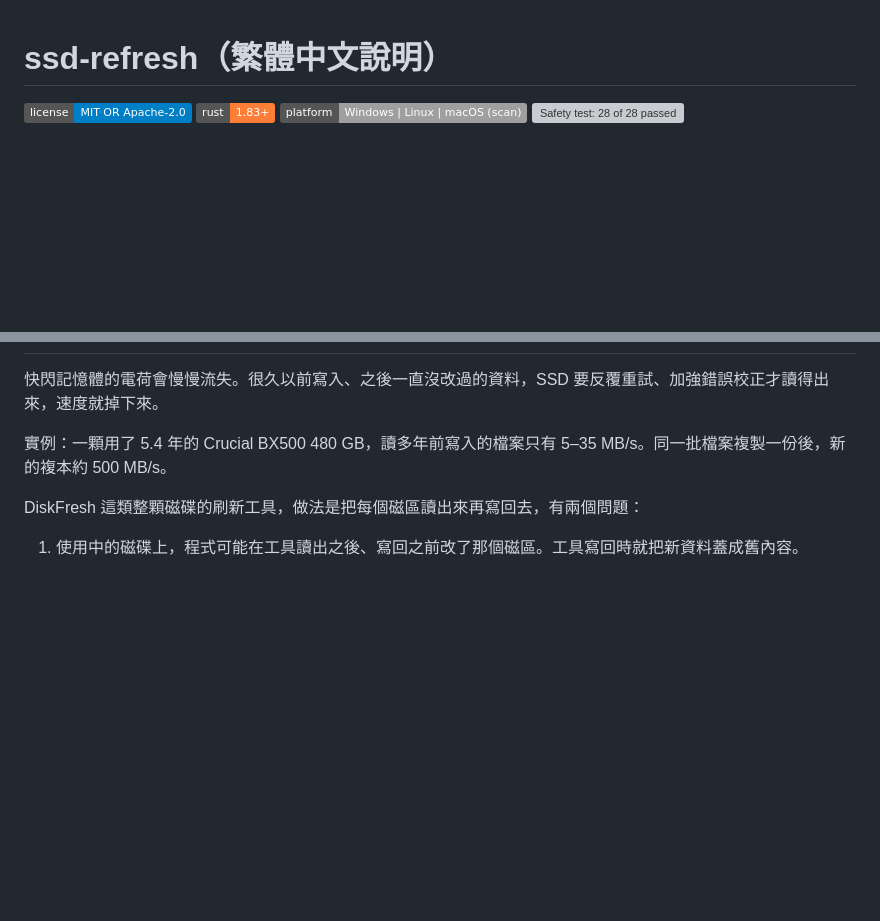
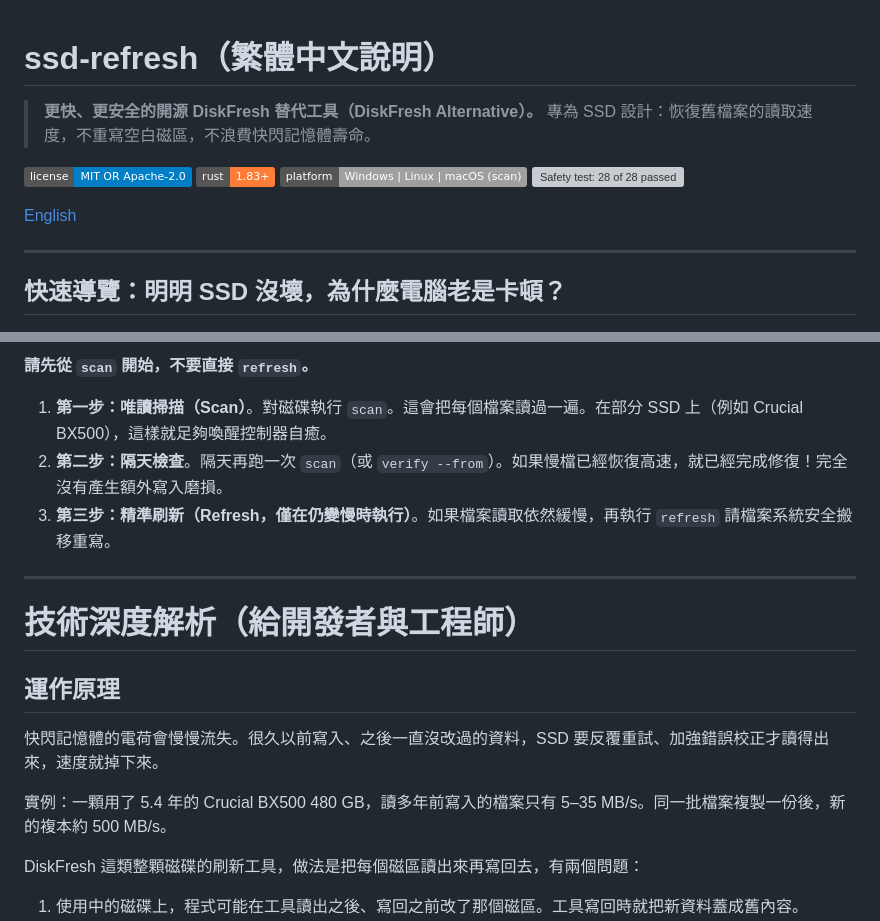
Before and after one commit to zenshay/ssd-refresh, a Markdown page: README.zh-TW.md, 2 parts joined by grey strips. Drawn GitHub-style; badges without logos; blank space fills up the shorter version; grey boxes are pictures that could not be loaded.

```diff
--- a/README.zh-TW.md
+++ b/README.zh-TW.md
@@ -1,9 +1,18 @@
 # ssd-refresh（繁體中文說明）
+
+> **更快、更安全的開源 DiskFresh 替代工具（DiskFresh Alternative）。**
+> 專為 SSD 設計：恢復舊檔案的讀取速度，不重寫空白磁區，不浪費快閃記憶體壽命。
 
 [![License: MIT OR Apache-2.0](https://img.shields.io/badge/license-MIT%20OR%20Apache--2.0-blue)](#授權)
 [![Rust 1.83+](https://img.shields.io/badge/rust-1.83%2B-orange?logo=rust)](#建置)
 [![Platforms: Windows, Linux, macOS (scan only)](https://img.shields.io/badge/platform-Windows%20%7C%20Linux%20%7C%20macOS%20(scan)-lightgrey)](#支援的平台)
 [![Safety test: 28 of 28 passed](https://img.shields.io/badge/safety%20test-28%2F28%20passed-brightgreen)](#安全測試windows)
 
+[English](README.md)
+
+---
+
+## 快速導覽：明明 SSD 沒壞，為什麼電腦老是卡頓？
+
 <img src="docs/images/task-manager-stall.png" width="360" alt="Windows 工作管理員的 C 槽磁碟面板，型號 Crucial CT480BX500SSD1：啟用時間 100%、平均回應時間 49.8 毫秒、讀取 1.0 MB/秒、寫入 1.0 MB/秒。">
 
@@ -28,3 +56,14 @@
+**請先從 `scan` 開始，不要直接 `refresh`。**
+
+1. **第一步：唯讀掃描（Scan）**。對磁碟執行 `scan`。這會把每個檔案讀過一遍。在部分 SSD 上（例如 Crucial BX500），這樣就足夠喚醒控制器自癒。
+2. **第二步：隔天檢查**。隔天再跑一次 `scan`（或 `verify --from`）。如果慢檔已經恢復高速，就已經完成修復！完全沒有產生額外寫入磨損。
+3. **第三步：精準刷新（Refresh，僅在仍變慢時執行）**。如果檔案讀取依然緩慢，再執行 `refresh` 請檔案系統安全搬移重寫。
+
+---
+
+# 技術深度解析（給開發者與工程師）
+
+## 運作原理
 
 快閃記憶體的電荷會慢慢流失。很久以前寫入、之後一直沒改過的資料，SSD 要反覆重試、加強錯誤校正才讀得出來，速度就掉下來。
 
```
Also changed, not shown: other parts of README.zh-TW.md (+31 -12 lines), README.md (+57 -18 lines).
